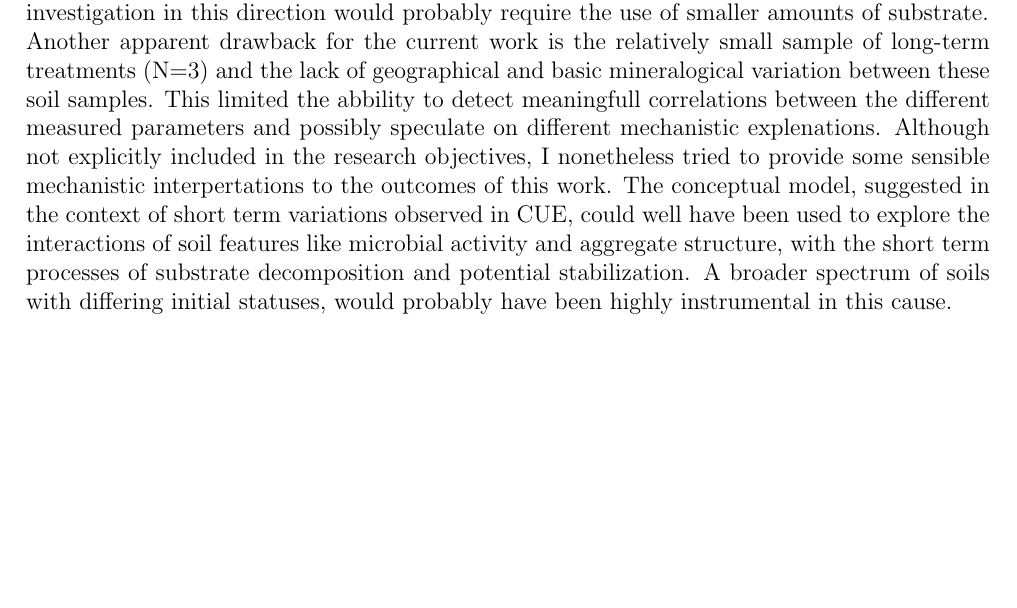
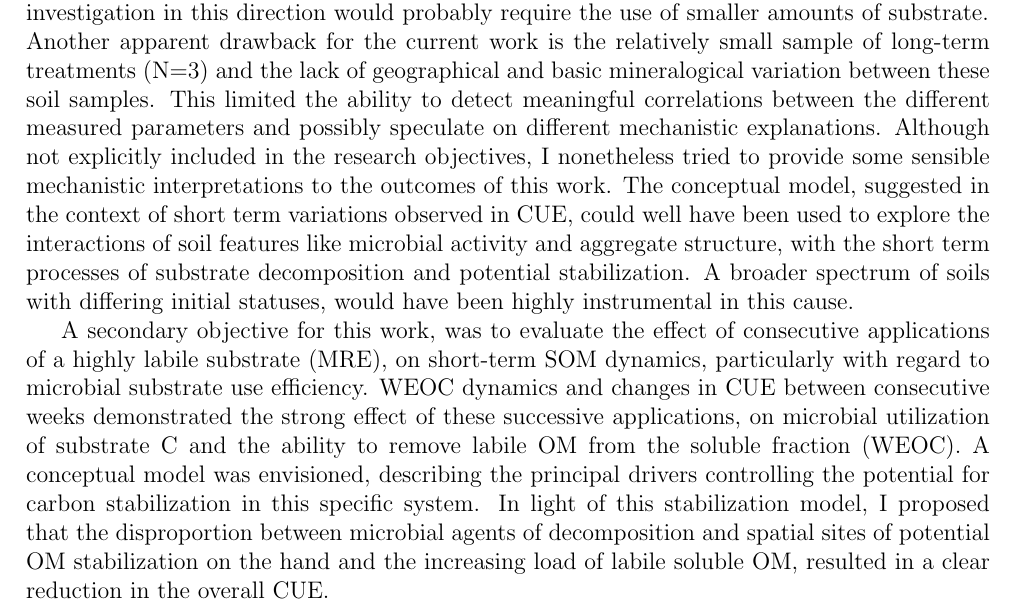
Before and after one commit to braudelan/latex_thesis, a LaTeX thesis (main.tex, which reads chapters/conclusions.tex): part of page 81 of 95, cut so that both start at the same text, the shorter picture padded with empty space. Compiled offline with pdfLaTeX.

Commit message:
add the effect of consecutive applications to the conclusions. a few more lines in the abstract

```diff
--- a/chapters/conclusions.tex
+++ b/chapters/conclusions.tex
@@ -7,4 +7,6 @@ Management effect was not as clear when the contrasting, organic and mineral fer
 The introduction of labile organic input to the soils revealed considerable variation between the three long-term treatments, particularly with regard to microbial $ CO_2 $ mineralization and the consumption of labile carbon fraction. The dynamics of WEOC and Resp following MRE additions presented clear differences between the three LTTs in the efficiency by which easily available organic carbon was removed from the Water Extractable Organic Matter pool in the short term (hours-days). This efficiency was linked with the soil's microbial metabolic capacity as it corresponded with higher extant MBC , basal Resp and \gls{som} stocks. Additionally, the comparison of WEOC trends with those of microbial respiration clearly demonstrated the role of DOM fractions such as WEOC as a readily available source of microbial consumption. In contrast, no clear differences between LTT's were observed when a weekly balance of microbial growth and cumulative respiration was used to calculate \gls{cue}. Therefore, it remains unclear whether and in what way the efficiency of short-term labile carbon removal, particularly under the stress of an intense load of labile substrate, was ultimately related to SUE.\\
 Our hypothesis stated that the effect of LTTs would be expressed in microbial \gls{cue}, thus providing practical indications as to preferred management for enhancing \gls{som} accrual as well as initial clues for the major drivers of improved \gls{cue}. The fact that our \gls{cue} calculations did not reveal any clear trend regarding the effect of  LTTs on microbial substrate utilization, emerges as a significant limitation in this work. The ability to track precisely and quantitatively the flow of substrate, as well as soil carbon into and through different \gls{som} pools (e.g. carbon labeling) would certainly have been highly beneficial in this respect. Using this kind of carbon tracing methods, possibly combined with more sensitive and frequent sampling of MBC dynamics, may have enabled us to produce a more accurate evaluation of \gls{cue}.\\
 High load substrate application in the MRE incubation had evidently initiated an intense soil response and this effect may have overshadowed the effect of management history. Further investigation in this direction would probably require the use of smaller amounts of substrate. \\
-Another apparent drawback for the current work is the relatively small sample of long-term treatments (N=3) and the lack of geographical and basic mineralogical variation between these soil samples. This limited the abbility to detect meaningfull correlations between the different measured parameters and possibly speculate on different mechanistic explenations. Although not explicitly included in the research objectives, I nonetheless tried to provide some sensible mechanistic interpertations to the outcomes of this work. The conceptual model, suggested in the context of short term variations observed in CUE, could well have been used to explore the interactions of soil features like microbial activity and aggregate structure, with the short term processes of substrate decomposition and potential stabilization. A broader spectrum of soils with differing initial statuses, would probably have been highly instrumental in this cause.
+Another apparent drawback for the current work is the relatively small sample of long-term treatments (N=3) and the lack of geographical and basic mineralogical variation between these soil samples. This limited the ability to detect meaningful correlations between the different measured parameters and possibly speculate on different mechanistic explanations. Although not explicitly included in the research objectives, I nonetheless tried to provide some sensible mechanistic interpretations to the outcomes of this work. The conceptual model, suggested in the context of short term variations observed in CUE, could well have been used to explore the interactions of soil features like microbial activity and aggregate structure, with the short term processes of substrate decomposition and potential stabilization. A broader spectrum of soils with differing initial statuses, would have been highly instrumental in this cause.
+
+A secondary objective for this work, was to evaluate the effect of consecutive applications of a highly labile substrate (MRE), on short-term SOM dynamics, particularly with regard to microbial substrate use efficiency. WEOC dynamics and changes in CUE between consecutive weeks demonstrated the strong effect of these successive applications, on microbial utilization of substrate C and the ability to remove labile OM from the soluble fraction (WEOC). A conceptual model was envisioned, describing the principal drivers controlling the potential for carbon stabilization in this specific system. In light of this stabilization model, I proposed that the disproportion between microbial agents of decomposition and spatial sites of potential OM stabilization on the hand and the increasing load of labile soluble OM, resulted in a clear reduction in the overall CUE.
```
Also changed, not shown: chapters/abstract.tex (+1 -1 lines).
